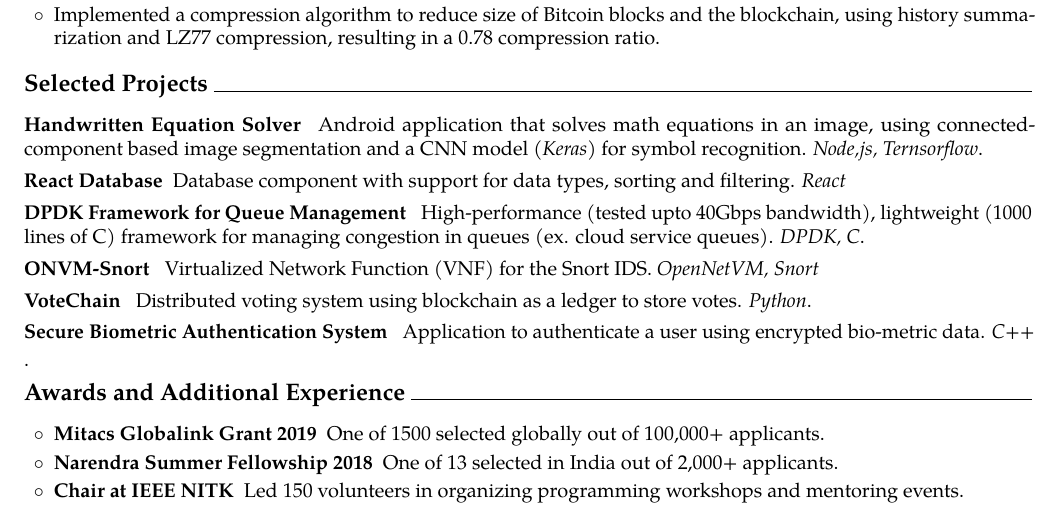
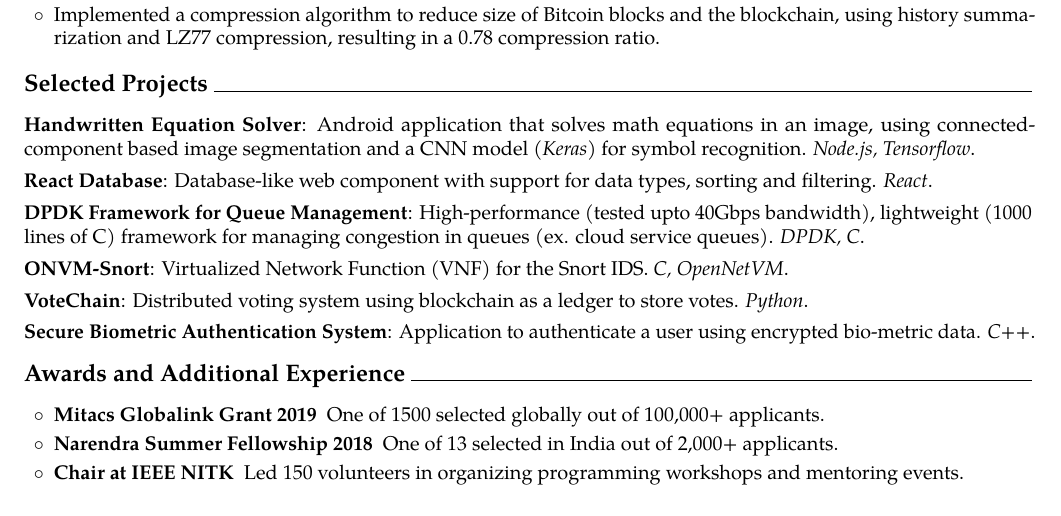
Before and after one commit to archit-p/resume, a LaTeX document (main.tex, which reads resume.sty): part of the page, cut so that both start at the same text. Compiled offline with pdfLaTeX.

Commit message:
Correct spelling errors and updated project format
Bugs:
1. Ternsorflow -> Tensorflow
2. Node,js -> Node.js
3. Added periods to end of tech

Features:
1. New style for projects

Signed-off-by: Archit Pandey <archpndy@gmail.com>

```diff
--- a/main.tex
+++ b/main.tex
@@ -90,12 +90,14 @@
 {Handwritten Equation Solver}{}{}
 {
 	% [\href{https://github.com/Handwritten-Equation-Solver/Handwritten-Equation-Solver}{Code}]
-	Android application that solves math equations in an image, using connected-component based image segmentation and a CNN model (\textit{Keras}) for symbol recognition. \textit{Node,js, Ternsorflow}.
+	Android application that solves math equations in an image, using connected-component based image segmentation and a CNN model (\textit{Keras}) for symbol recognition. \textit{Node.js, Tensorflow}.
 }
 
 \headedsectiontwo
 {React Database}{}{}
-{Database component with support for data types, sorting and filtering. \textit{React}}
+{
+	Database-like web component with support for data types, sorting and filtering. \textit{React}.
+}
 
 \headedsectiontwo
 {DPDK Framework for Queue Management}{}{}
@@ -105,9 +107,11 @@
 }
 
 \headedsectiontwo
-{ONVM-Snort}{}{}{
+{ONVM-Snort}{}{}
+{
 	% [\href{https://github.com/sdnfv/onvm-snort}{Code}]
-	Virtualized Network Function (VNF) for the Snort IDS. \textit{OpenNetVM, Snort}}
+	Virtualized Network Function (VNF) for the Snort IDS. \textit{C, OpenNetVM}.
+}
 
 \headedsectiontwo
 {VoteChain}{}{}
@@ -117,9 +121,12 @@
 	Distributed voting system using blockchain as a ledger to store votes. \textit{Python}.
 }
 
-\headedsectiontwo{Secure Biometric Authentication System}{}{}{
+\headedsectiontwo
+{Secure Biometric Authentication System}{}{}
+{
 	% [\href{https://github.com/archit-p/privacy-preserving-biometrics}{Code}]
-	Application to authenticate a user using encrypted bio-metric data. \textit{C++}}.
+	Application to authenticate a user using encrypted bio-metric data. \textit{C++}.
+}
 
 \roottitle{Awards and Additional Experience}
 
--- a/resume.sty
+++ b/resume.sty
@@ -154,7 +154,7 @@ BoldItalicFont   = texgyrepagella-bolditalic.otf ]
 \newcommand{\headedsectiontwo}[4]
 {\nopagebreak[4]
 	\begin{indentsection}
-		\item[]\textscale{1.063}{\textbf{#1}}\hspace{0.5em}#4
+		\item[]\textscale{1.063}{\textbf{#1}}:#4
 	\end{indentsection}
 	\nopagebreak[4]}
 
```
